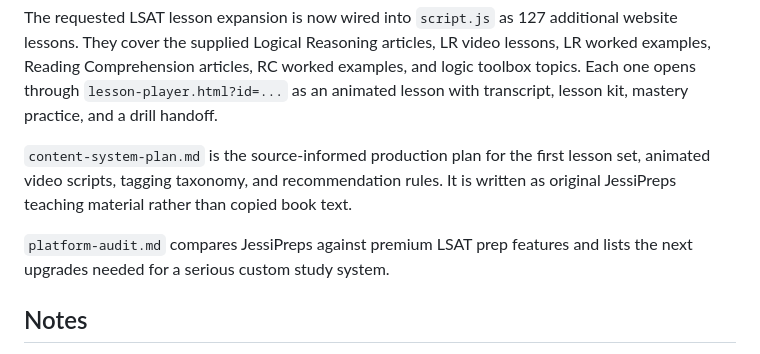
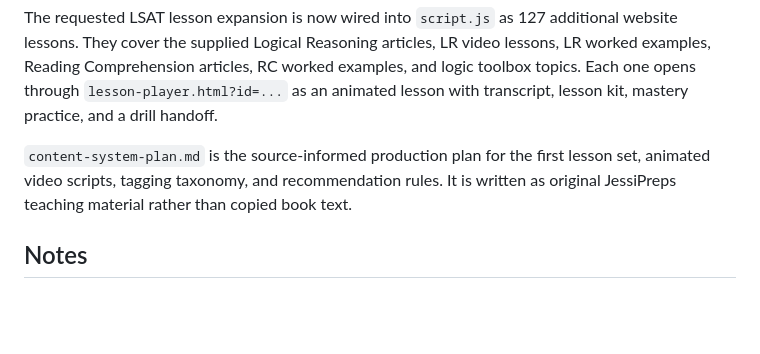
Before and after one commit to jessicabarr0926-lab/LSAT, a Markdown page: README.md, the part around the change. GitHub-like rendering; blank space fills up the shorter version.

Commit message:
Remove gap analysis audit page

```diff
--- a/README.md
+++ b/README.md
@@ -73,8 +73,6 @@ The requested LSAT lesson expansion is now wired into `script.js` as 127 additio
 
 `content-system-plan.md` is the source-informed production plan for the first lesson set, animated video scripts, tagging taxonomy, and recommendation rules. It is written as original JessiPreps teaching material rather than copied book text.
 
-`platform-audit.md` compares JessiPreps against premium LSAT prep features and lists the next upgrades needed for a serious custom study system.
-
 ## Notes
 
 The practice questions are original LSAT-style examples, not copied official question text. Your PrepTest 130 score and review patterns are used as study analytics.
```
Also changed, not shown: platform-audit.md (deleted, +0 -63 lines), source-content-map.md (+1 -3 lines).
